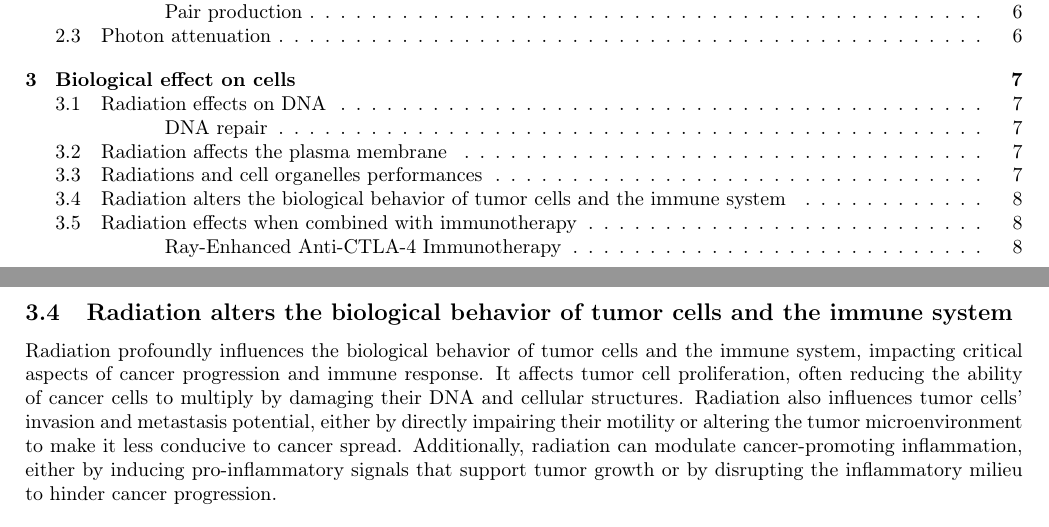
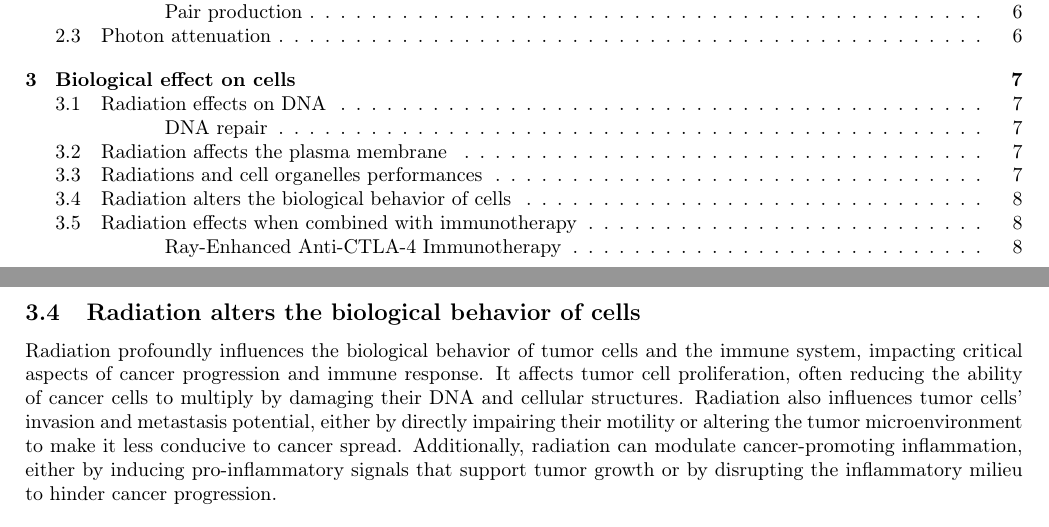
Before and after one commit to pauldubois98/PhD, a LaTeX paper (1_background/1_main.tex, which reads 1_background/1_content.tex): two parts of pages 1 and 8 of 21, joined at a grey line, cut so that both start at the same text. Compiled offline with pdfLaTeX.

Commit message:
shorter subsection title

```diff
--- a/1_background/1_content.tex
+++ b/1_background/1_content.tex
@@ -298,7 +298,7 @@ Mitochondria, the cell's powerhouses, also exhibit altered behavior following ra
 Furthermore, lysosomes, essential for cellular waste processing and recycling, suffer damage upon irradiation, potentially accumulating cellular debris and impairing cell function.
 These collective effects highlight radiation's broad and profound impact on cellular organelle performance \cite{Wang2018}.
 
-\subsection{Radiation alters the biological behavior of tumor cells and the immune system}
+\subsection{Radiation alters the biological behavior of cells}
 Radiation profoundly influences the biological behavior of tumor cells and the immune system, impacting critical aspects of cancer progression and immune response.
 It affects tumor cell proliferation, often reducing the ability of cancer cells to multiply by damaging their DNA and cellular structures.
 Radiation also influences tumor cells' invasion and metastasis potential, either by directly impairing their motility or altering the tumor microenvironment to make it less conducive to cancer spread.
```
